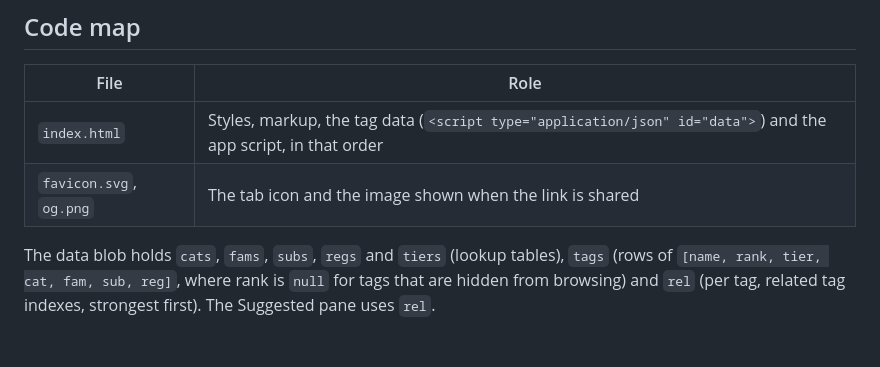
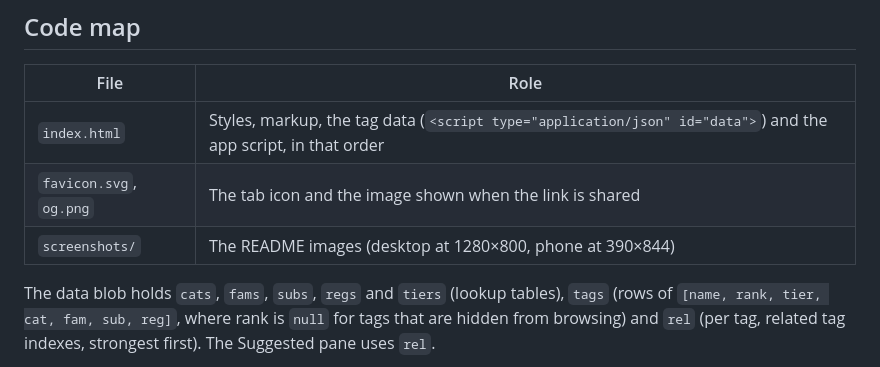
Before and after one commit to MetalZealot/treblo-tag-console, a Markdown page: ARCHITECTURE.md, the part around the change. Rendered like a GitHub page; blank space fills up the shorter version.

```diff
--- a/ARCHITECTURE.md
+++ b/ARCHITECTURE.md
@@ -17,6 +17,7 @@ A single static page. Treblo's style tags are embedded in it as JSON. People bro
 |---|---|
 | `index.html` | Styles, markup, the tag data (`<script type="application/json" id="data">`) and the app script, in that order |
 | `favicon.svg`, `og.png` | The tab icon and the image shown when the link is shared |
+| `screenshots/` | The README images (desktop at 1280×800, phone at 390×844) |
 
 The data blob holds `cats`, `fams`, `subs`, `regs` and `tiers` (lookup tables), `tags` (rows of `[name, rank, tier, cat, fam, sub, reg]`, where rank is `null` for tags that are hidden from browsing) and `rel` (per tag, related tag indexes, strongest first). The Suggested pane uses `rel`.
 
```
Also changed, not shown: README.md (+7 -0 lines), og.png, screenshots/desktop.png (added), screenshots/phone-browse.png (added), screenshots/phone-picks.png (added), 1 other file.
